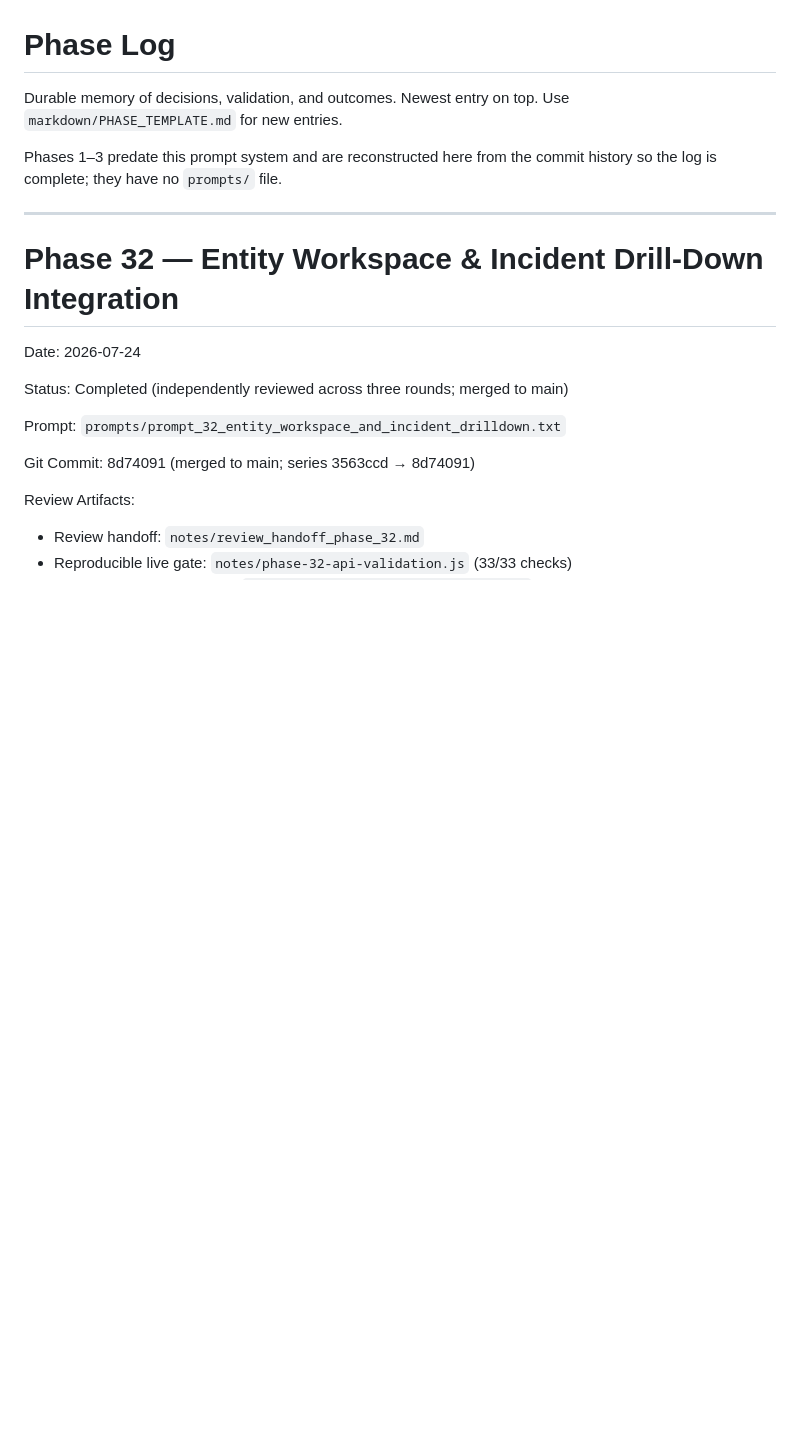
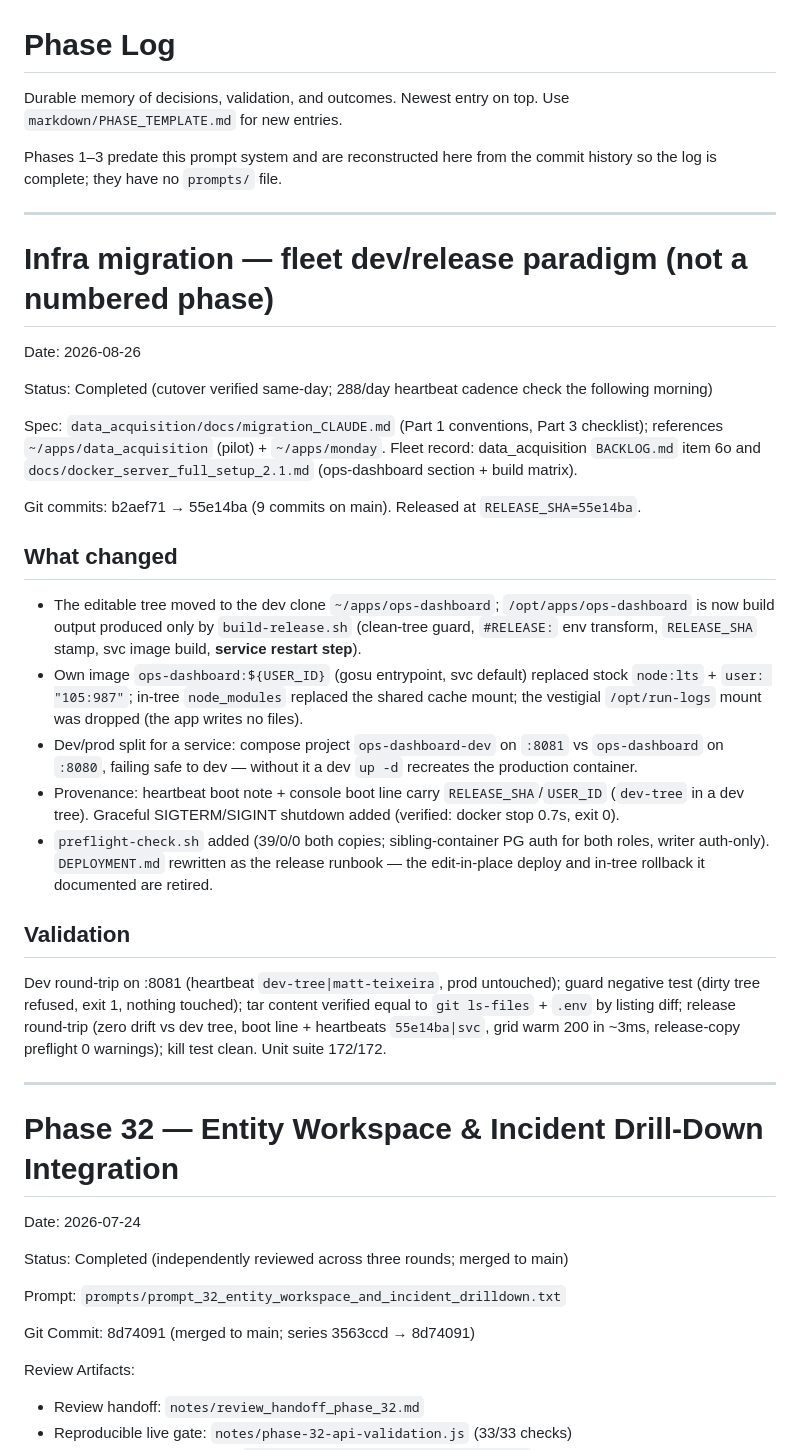
Before and after one commit to Matt-Teixeira/ops-dashboard, a Markdown page: markdown/PHASE_LOG.md, the part around the change. GitHub-like rendering; blank space fills up the shorter version.

Commit message:
Migration closeout: banner off, PHASE_LOG migration entry
Cutover verified same-day: release 55e14ba live (boot line + two on-cadence
svc heartbeats 18:15:35/18:20:35 UTC in util.app_run_logs — the service
analogue of two cron cycles), zero tree drift, release-copy preflight
39/0/0, grid warm 200 in ~3ms, kill test clean. The 288/day cadence check
runs on its own clock tomorrow morning; the banner is replaced by a
permanent two-copies note. PHASE_LOG gains the durable migration entry
(house style: this repo keeps its memory there).

Fleet record updated separately in data_acquisition (BACKLOG 6o + doc 2.1,
commit dfb9e48 on STAGING_docker).

Co-Authored-By: Claude Fable 5 <noreply@anthropic.com>

```diff
--- a/markdown/PHASE_LOG.md
+++ b/markdown/PHASE_LOG.md
@@ -5,6 +5,53 @@ Durable memory of decisions, validation, and outcomes. Newest entry on top. Use
 
 Phases 1–3 predate this prompt system and are reconstructed here from the commit
 history so the log is complete; they have no `prompts/` file.
+
+---
+
+# Infra migration — fleet dev/release paradigm (not a numbered phase)
+
+Date: 2026-08-26
+
+Status: Completed (cutover verified same-day; 288/day heartbeat cadence check
+the following morning)
+
+Spec: `data_acquisition/docs/migration_CLAUDE.md` (Part 1 conventions, Part 3
+checklist); references `~/apps/data_acquisition` (pilot) + `~/apps/monday`.
+Fleet record: data_acquisition `BACKLOG.md` item 6o and
+`docs/docker_server_full_setup_2.1.md` (ops-dashboard section + build matrix).
+
+Git commits: b2aef71 → 55e14ba (9 commits on main). Released at
+`RELEASE_SHA=55e14ba`.
+
+## What changed
+
+- The editable tree moved to the dev clone `~/apps/ops-dashboard`;
+  `/opt/apps/ops-dashboard` is now build output produced only by
+  `build-release.sh` (clean-tree guard, `#RELEASE:` env transform,
+  `RELEASE_SHA` stamp, svc image build, **service restart step**).
+- Own image `ops-dashboard:${USER_ID}` (gosu entrypoint, svc default) replaced
+  stock `node:lts` + `user: "105:987"`; in-tree `node_modules` replaced the
+  shared cache mount; the vestigial `/opt/run-logs` mount was dropped (the app
+  writes no files).
+- Dev/prod split for a service: compose project `ops-dashboard-dev` on `:8081`
+  vs `ops-dashboard` on `:8080`, failing safe to dev — without it a dev
+  `up -d` recreates the production container.
+- Provenance: heartbeat boot note + console boot line carry
+  `RELEASE_SHA`/`USER_ID` (`dev-tree` in a dev tree). Graceful SIGTERM/SIGINT
+  shutdown added (verified: docker stop 0.7s, exit 0).
+- `preflight-check.sh` added (39/0/0 both copies; sibling-container PG auth
+  for both roles, writer auth-only). `DEPLOYMENT.md` rewritten as the release
+  runbook — the edit-in-place deploy and in-tree rollback it documented are
+  retired.
+
+## Validation
+
+Dev round-trip on :8081 (heartbeat `dev-tree|matt-teixeira`, prod untouched);
+guard negative test (dirty tree refused, exit 1, nothing touched); tar content
+verified equal to `git ls-files` + `.env` by listing diff; release round-trip
+(zero drift vs dev tree, boot line + heartbeats `55e14ba|svc`, grid warm 200
+in ~3ms, release-copy preflight 0 warnings); kill test clean. Unit suite
+172/172.
 
 ---
 
```
Also changed, not shown: CLAUDE.md (+6 -15 lines).
